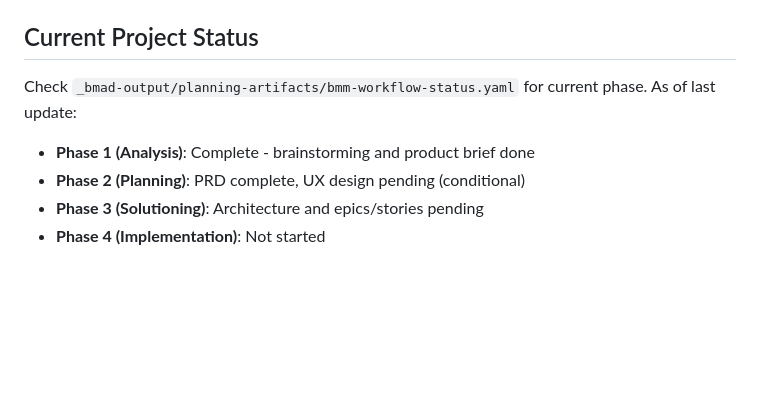
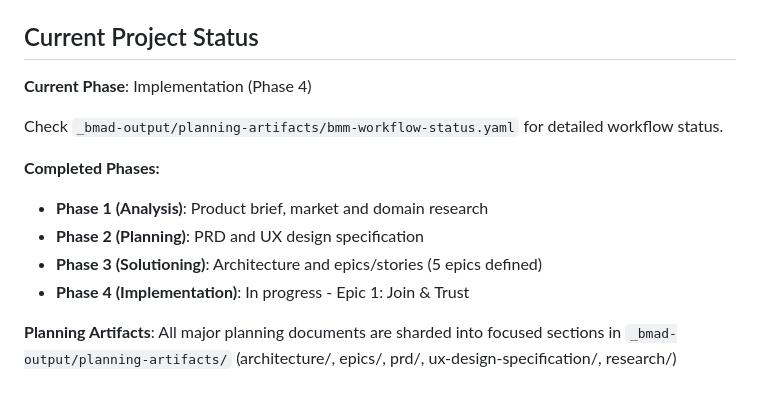
Before and after one commit to digitalanalogue9/collabolatte, a Markdown page: CLAUDE.md, the part around the change. Drawn GitHub-style; blank space fills up the shorter version.

Commit message:
docs: update CLAUDE.md project status to reflect implementation phase
Updated status section to show:
- Current phase: Implementation (Phase 4)
- Working on Epic 1: Join & Trust
- All planning phases complete
- Note about sharded planning artifacts

Co-Authored-By: Claude Sonnet 4.5 <noreply@anthropic.com>

```diff
--- a/CLAUDE.md
+++ b/CLAUDE.md
@@ -84,8 +84,14 @@ The file `_bmad-output/project-context.md` contains **183 implementation rules**
 
 ## Current Project Status
 
-Check `_bmad-output/planning-artifacts/bmm-workflow-status.yaml` for current phase. As of last update:
-- **Phase 1 (Analysis)**: Complete - brainstorming and product brief done
-- **Phase 2 (Planning)**: PRD complete, UX design pending (conditional)
-- **Phase 3 (Solutioning)**: Architecture and epics/stories pending
-- **Phase 4 (Implementation)**: Not started
+**Current Phase**: Implementation (Phase 4)
+
+Check `_bmad-output/planning-artifacts/bmm-workflow-status.yaml` for detailed workflow status.
+
+**Completed Phases:**
+- **Phase 1 (Analysis)**: Product brief, market and domain research
+- **Phase 2 (Planning)**: PRD and UX design specification
+- **Phase 3 (Solutioning)**: Architecture and epics/stories (5 epics defined)
+- **Phase 4 (Implementation)**: In progress - Epic 1: Join & Trust
+
+**Planning Artifacts**: All major planning documents are sharded into focused sections in `_bmad-output/planning-artifacts/` (architecture/, epics/, prd/, ux-design-specification/, research/)
```
